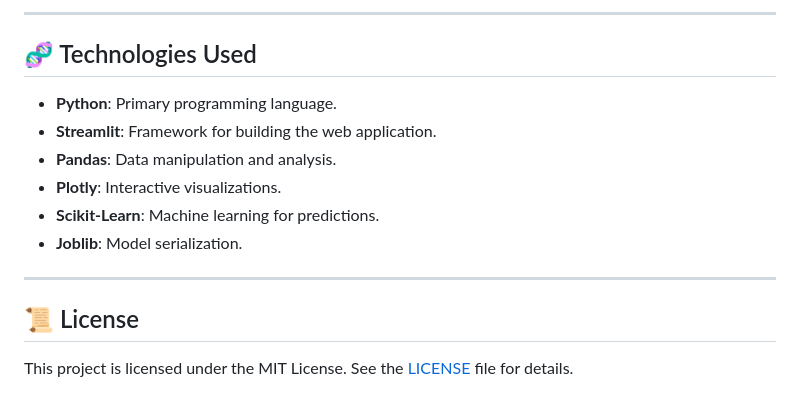
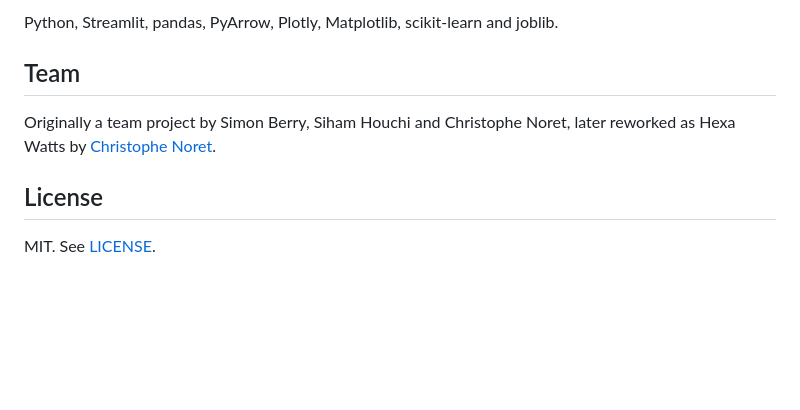
Before and after one commit to cnoret/hexa-watts, a Markdown page: README.md, the part around one of its changes. GitHub-like rendering; blank space fills up the shorter version.

```diff
--- a/README.md
+++ b/README.md
@@ -110,17 +123,10 @@ hexa-watts/
 
----
+Python, Streamlit, pandas, PyArrow, Plotly, Matplotlib, scikit-learn and joblib.
 
-## 🧬 Technologies Used
+## Team
 
-- **Python**: Primary programming language.
-- **Streamlit**: Framework for building the web application.
-- **Pandas**: Data manipulation and analysis.
-- **Plotly**: Interactive visualizations.
-- **Scikit-Learn**: Machine learning for predictions.
-- **Joblib**: Model serialization.
+Originally a team project by Simon Berry, Siham Houchi and Christophe Noret, later reworked as Hexa Watts by [Christophe Noret](https://github.com/cnoret).
 
----
+## License
 
-## 📜 License
-
-This project is licensed under the MIT License. See the [LICENSE](LICENSE) file for details.
+MIT. See [LICENSE](LICENSE).
```
Also changed, not shown: other parts of README.md (+72 -59 lines), docs/capture-prediction.png (added).
